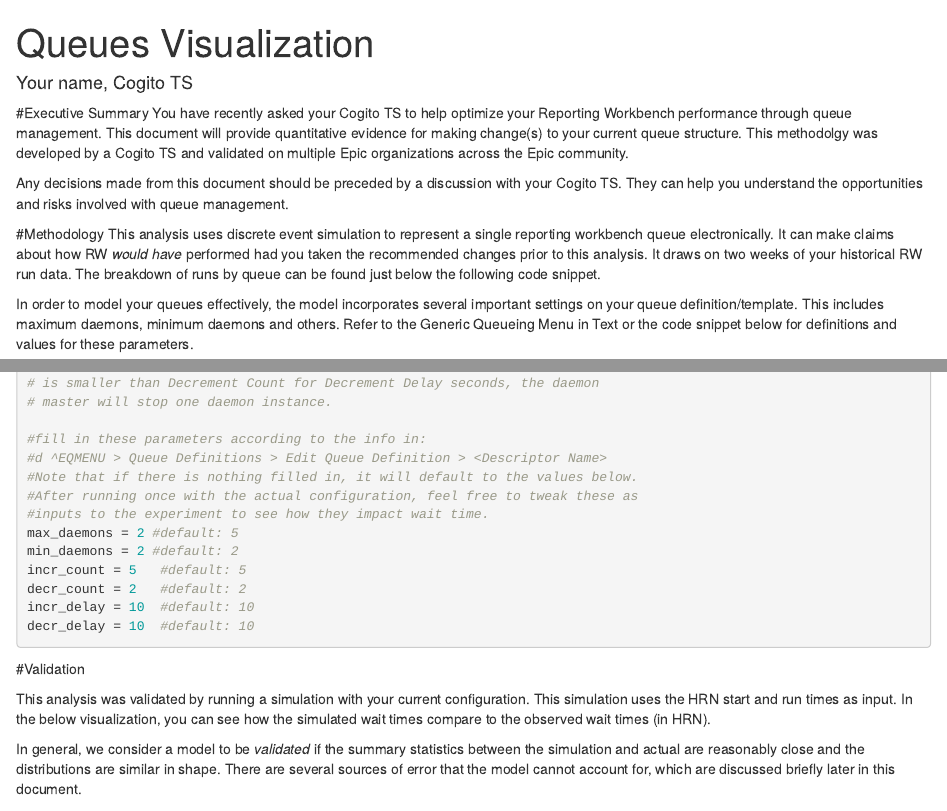
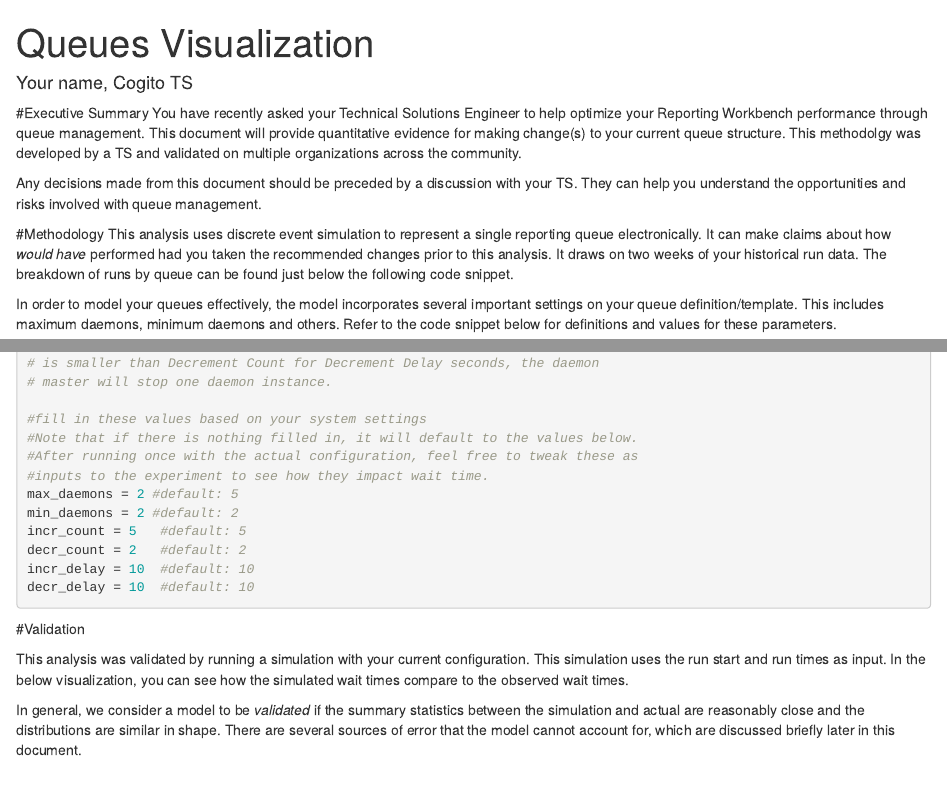
Before and after one commit to jaydeerossi/queue-simulation, an R Markdown document (RW Queue Simulation/RW Queue Simulation/Customer Template - RW Queue Simulation.Rmd): the page in a window 1100 px wide, from its top, and a second part further down, joined at a grey line. Rendered offline with R 4.5, knitr and Pandoc, with nearby package versions; drawn as R Markdown's standard HTML page in place of the format the file asks for; some code elsewhere in the file could not run offline; common packages that the code uses without loading them are loaded.

Commit message:
updating explanations

````diff
--- a/RW Queue Simulation/RW Queue Simulation/Customer Template - RW Queue Simulation.Rmd
+++ b/RW Queue Simulation/RW Queue Simulation/Customer Template - RW Queue Simulation.Rmd
@@ -6,11 +6,11 @@
 
 
 #Executive Summary
-You have recently asked your Cogito TS to help optimize your Reporting Workbench performance through queue management. This document will provide quantitative evidence for making change(s) to your current queue structure. This methodolgy was developed by a Cogito TS and validated on multiple Epic organizations across the Epic community.
+You have recently asked your Technical Solutions Engineer to help optimize your Reporting Workbench performance through queue management. This document will provide quantitative evidence for making change(s) to your current queue structure. This methodolgy was developed by a TS and validated on multiple organizations across the community.
 
 <Make your recommendation>
 
-Any decisions made from this document should be preceded by a discussion with your Cogito TS. They can help you understand the opportunities and risks involved with queue management.
+Any decisions made from this document should be preceded by a discussion with your TS. They can help you understand the opportunities and risks involved with queue management.
 
 ```{r install, include=FALSE}
 #This is an R Markdown document. Markdown is a simple formatting syntax for authoring HTML, PDF, and MS Word documents. For more details on using R Markdown see <http://rmarkdown.rstudio.com>.
@@ -34,9 +34,9 @@
 ```
 
 #Methodology
-This analysis uses discrete event simulation to represent a single reporting workbench queue electronically. It can make claims about how RW *would have* performed had you taken the recommended changes prior to this analysis. It draws on two weeks of your historical RW run data. The breakdown of runs by queue can be found just below the following code snippet.
+This analysis uses discrete event simulation to represent a single reporting queue electronically. It can make claims about how *would have* performed had you taken the recommended changes prior to this analysis. It draws on two weeks of your historical run data. The breakdown of runs by queue can be found just below the following code snippet.
 
-In order to model your queues effectively, the model incorporates several important settings on your queue definition/template. This includes maximum daemons, minimum daemons and others. Refer to the Generic Queueing Menu in Text or the code snippet below for definitions and values for these parameters.
+In order to model your queues effectively, the model incorporates several important settings on your queue definition/template. This includes maximum daemons, minimum daemons and others. Refer to the code snippet below for definitions and values for these parameters.
 
 
 ```{r load, include = TRUE}
@@ -56,8 +56,7 @@
 # is smaller than Decrement Count for Decrement Delay seconds, the daemon
 # master will stop one daemon instance.
 
-#fill in these parameters according to the info in:
-#d ^EQMENU > Queue Definitions > Edit Queue Definition > <Descriptor Name>
+#fill in these values based on your system settings
 #Note that if there is nothing filled in, it will default to the values below.
 #After running once with the actual configuration, feel free to tweak these as
 #inputs to the experiment to see how they impact wait time.
@@ -198,7 +197,7 @@
 ```
 #Validation
 
-This analysis was validated by running a simulation with your current configuration. This simulation uses the HRN start and run times as input. In the below visualization, you can see how the simulated wait times compare to the observed wait times (in HRN).
+This analysis was validated by running a simulation with your current configuration. This simulation uses the run start and run times as input. In the below visualization, you can see how the simulated wait times compare to the observed wait times.
 
 In general, we consider a model to be *validated* if the summary statistics between the simulation and actual are reasonably close and the distributions are similar in shape. There are several sources of error that the model cannot account for, which are discussed briefly later in this document.
 
````
